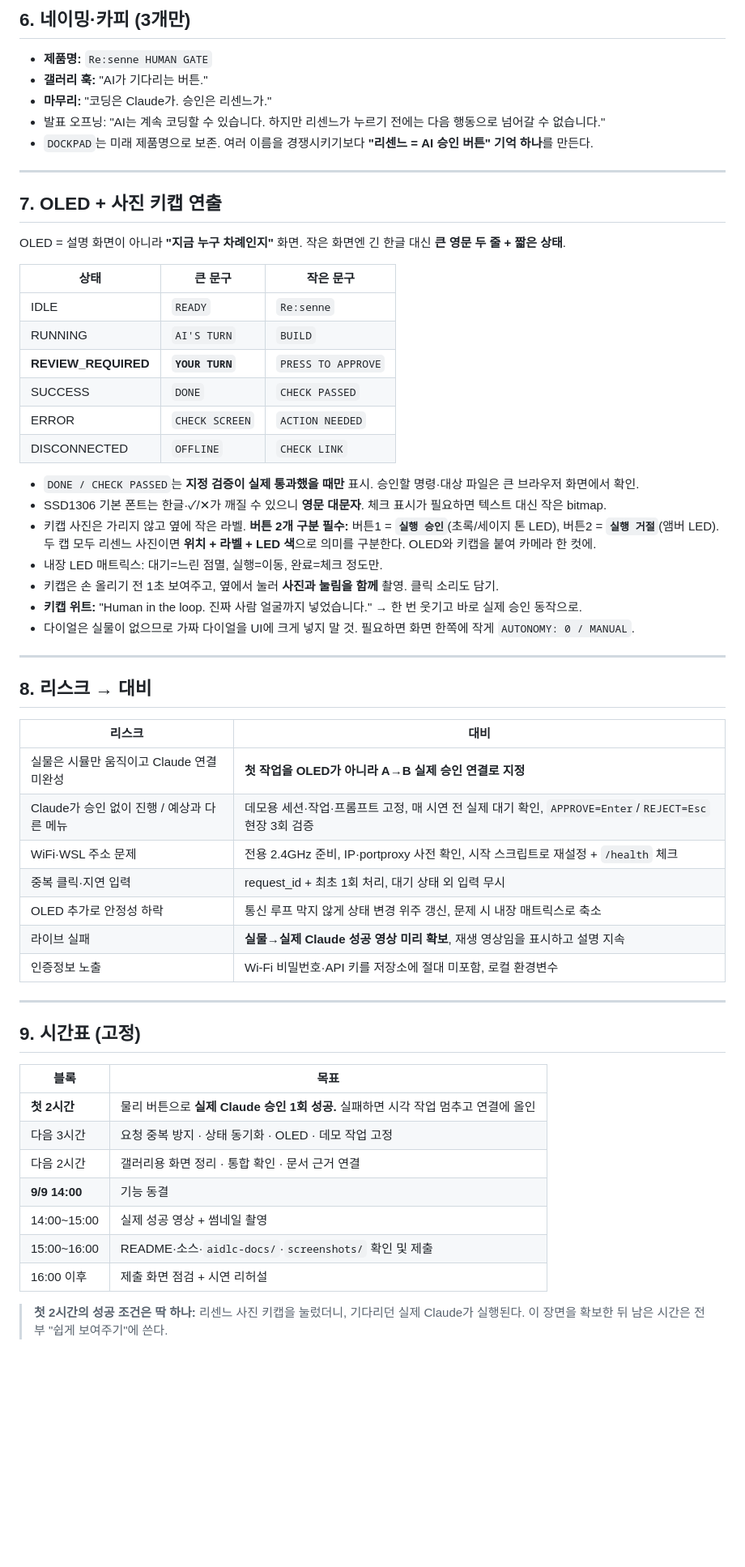
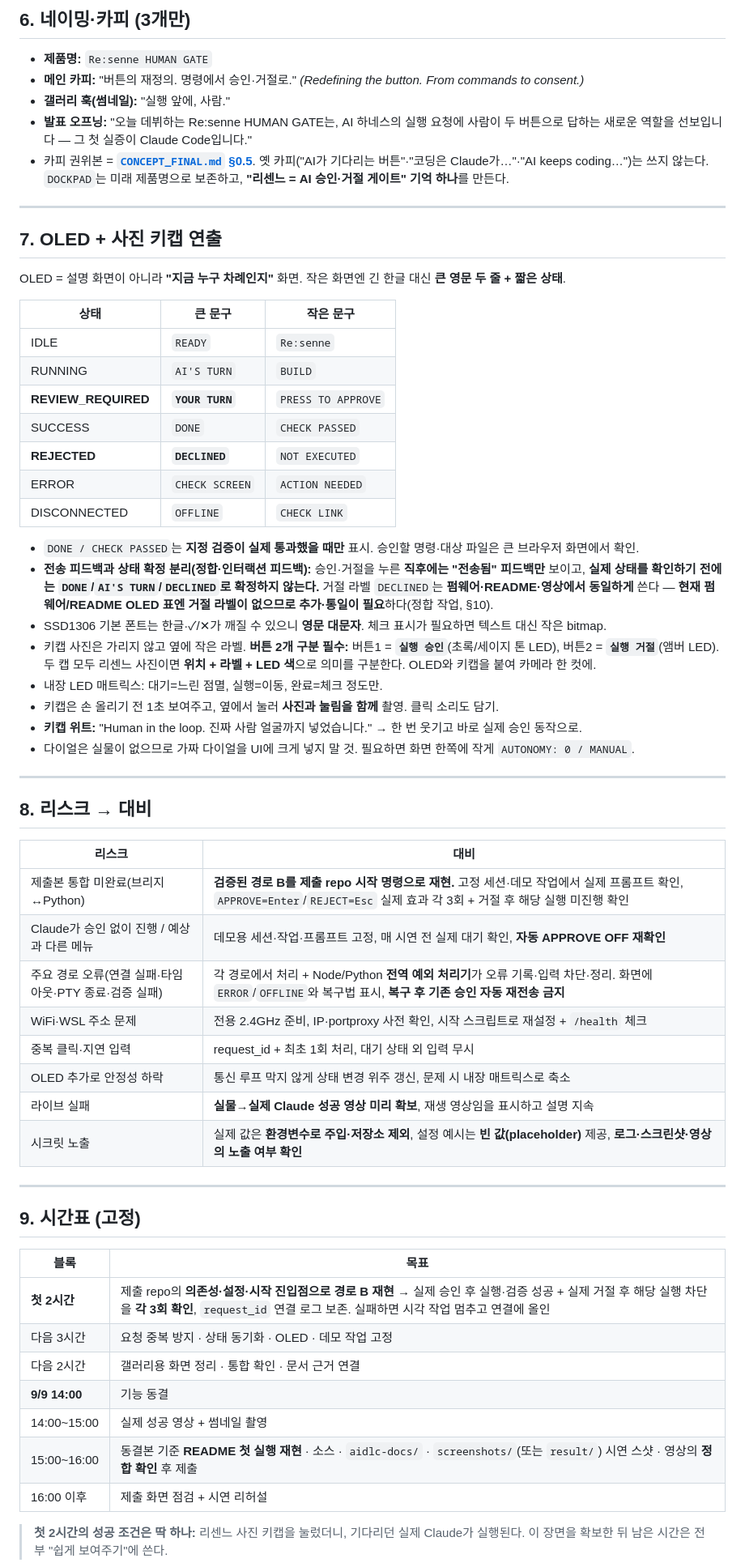
Before and after one commit to Bammuri/resenne-human-gate, a Markdown page: HACKATHON_EXECUTION_PLAN.md, the part around one of its changes. Shown at 81% size. Rendered like a GitHub page; blank space fills up the shorter version.

```diff
--- a/HACKATHON_EXECUTION_PLAN.md
+++ b/HACKATHON_EXECUTION_PLAN.md
@@ -209,10 +217,10 @@ Button Lab 브라우저 (sim.html / app)
 ## 6. 네이밍·카피 (3개만)
 
 - **제품명:** `Re:senne HUMAN GATE`
-- **갤러리 훅:** "AI가 기다리는 버튼."
-- **마무리:** "코딩은 Claude가. 승인은 리센느가."
-- 발표 오프닝: "AI는 계속 코딩할 수 있습니다. 하지만 리센느가 누르기 전에는 다음 행동으로 넘어갈 수 없습니다."
-- `DOCKPAD`는 미래 제품명으로 보존. 여러 이름을 경쟁시키기보다 **"리센느 = AI 승인 버튼" 기억 하나**를 만든다.
+- **메인 카피:** "버튼의 재정의. 명령에서 승인·거절로." *(Redefining the button. From commands to consent.)*
+- **갤러리 훅(썸네일):** "실행 앞에, 사람."
+- **발표 오프닝:** "오늘 데뷔하는 Re:senne HUMAN GATE는, AI 하네스의 실행 요청에 사람이 두 버튼으로 답하는 새로운 역할을 선보입니다 — 그 첫 실증이 Claude Code입니다."
+- 카피 권위본 = **[`CONCEPT_FINAL.md` §0.5](./CONCEPT_FINAL.md)**. 옛 카피("AI가 기다리는 버튼"·"코딩은 Claude가…"·"AI keeps coding…")는 쓰지 않는다. `DOCKPAD`는 미래 제품명으로 보존하고, **"리센느 = AI 승인·거절 게이트" 기억 하나**를 만든다.
 
 ---
 
@@ -226,10 +234,12 @@ OLED = 설명 화면이 아니라 **"지금 누구 차례인지"** 화면. 작
 | RUNNING | `AI'S TURN` | `BUILD` |
 | **REVIEW_REQUIRED** | **`YOUR TURN`** | `PRESS TO APPROVE` |
 | SUCCESS | `DONE` | `CHECK PASSED` |
+| **REJECTED** | **`DECLINED`** | `NOT EXECUTED` |
 | ERROR | `CHECK SCREEN` | `ACTION NEEDED` |
 | DISCONNECTED | `OFFLINE` | `CHECK LINK` |
 
 - `DONE / CHECK PASSED`는 **지정 검증이 실제 통과했을 때만** 표시. 승인할 명령·대상 파일은 큰 브라우저 화면에서 확인.
+- **전송 피드백과 상태 확정 분리(정합·인터랙션 피드백):** 승인·거절을 누른 **직후에는 "전송됨" 피드백만** 보이고, **실제 상태를 확인하기 전에는 `DONE`/`AI'S TURN`/`DECLINED`로 확정하지 않는다.** 거절 라벨 `DECLINED`는 **펌웨어·README·영상에서 동일하게** 쓴다 — **현재 펌웨어/README OLED 표엔 거절 라벨이 없으므로 추가·통일이 필요**하다(정합 작업, §10).
 - SSD1306 기본 폰트는 한글·✓/✕가 깨질 수 있으니 **영문 대문자**. 체크 표시가 필요하면 텍스트 대신 작은 bitmap.
 - 키캡 사진은 가리지 않고 옆에 작은 라벨. **버튼 2개 구분 필수:** 버튼1 = **`실행 승인`**(초록/세이지 톤 LED), 버튼2 = **`실행 거절`**(앰버 LED). 두 캡 모두 리센느 사진이면 **위치 + 라벨 + LED 색**으로 의미를 구분한다. OLED와 키캡을 붙여 카메라 한 컷에.
 - 내장 LED 매트릭스: 대기=느린 점멸, 실행=이동, 완료=체크 정도만.
@@ -243,13 +253,14 @@ OLED = 설명 화면이 아니라 **"지금 누구 차례인지"** 화면. 작
 
 | 리스크 | 대비 |
 |---|---|
-| 실물은 시뮬만 움직이고 Claude 연결 미완성 | **첫 작업을 OLED가 아니라 A→B 실제 승인 연결로 지정** |
-| Claude가 승인 없이 진행 / 예상과 다른 메뉴 | 데모용 세션·작업·프롬프트 고정, 매 시연 전 실제 대기 확인, `APPROVE=Enter`/`REJECT=Esc` 현장 3회 검증 |
+| 제출본 통합 미완료(브리지↔Python) | **검증된 경로 B를 제출 repo 시작 명령으로 재현.** 고정 세션·데모 작업에서 실제 프롬프트 확인, `APPROVE=Enter`/`REJECT=Esc` 실제 효과 각 3회 + 거절 후 해당 실행 미진행 확인 |
+| Claude가 승인 없이 진행 / 예상과 다른 메뉴 | 데모용 세션·작업·프롬프트 고정, 매 시연 전 실제 대기 확인, **자동 APPROVE OFF 재확인** |
+| 주요 경로 오류(연결 실패·타임아웃·PTY 종료·검증 실패) | 각 경로에서 처리 + Node/Python **전역 예외 처리기**가 오류 기록·입력 차단·정리. 화면에 `ERROR`/`OFFLINE`와 복구법 표시, **복구 후 기존 승인 자동 재전송 금지** |
 | WiFi·WSL 주소 문제 | 전용 2.4GHz 준비, IP·portproxy 사전 확인, 시작 스크립트로 재설정 + `/health` 체크 |
 | 중복 클릭·지연 입력 | request_id + 최초 1회 처리, 대기 상태 외 입력 무시 |
 | OLED 추가로 안정성 하락 | 통신 루프 막지 않게 상태 변경 위주 갱신, 문제 시 내장 매트릭스로 축소 |
 | 라이브 실패 | **실물→실제 Claude 성공 영상 미리 확보**, 재생 영상임을 표시하고 설명 지속 |
-| 인증정보 노출 | Wi-Fi 비밀번호·API 키를 저장소에 절대 미포함, 로컬 환경변수 |
+| 시크릿 노출 | 실제 값은 **환경변수로 주입·저장소 제외**, 설정 예시는 **빈 값(placeholder)** 제공, **로그·스크린샷·영상의 노출 여부 확인** |
 
 ---
 
@@ -257,12 +268,12 @@ OLED = 설명 화면이 아니라 **"지금 누구 차례인지"** 화면. 작
 
 | 블록 | 목표 |
 |---|---|
-| **첫 2시간** | 물리 버튼으로 **실제 Claude 승인 1회 성공.** 실패하면 시각 작업 멈추고 연결에 올인 |
+| **첫 2시간** | 제출 repo의 **의존성·설정·시작 진입점으로 경로 B 재현** → 실제 승인 후 실행·검증 성공 + 실제 거절 후 해당 실행 차단을 **각 3회 확인**, `request_id` 연결 로그 보존. 실패하면 시각 작업 멈추고 연결에 올인 |
 | 다음 3시간 | 요청 중복 방지 · 상태 동기화 · OLED · 데모 작업 고정 |
 | 다음 2시간 | 갤러리용 화면 정리 · 통합 확인 · 문서 근거 연결 |
 | **9/9 14:00** | 기능 동결 |
 | 14:00~15:00 | 실제 성공 영상 + 썸네일 촬영 |
-| 15:00~16:00 | README·소스·`aidlc-docs/`·`screenshots/` 확인 및 제출 |
+| 15:00~16:00 | 동결본 기준 **README 첫 실행 재현** · 소스 · `aidlc-docs/` · `screenshots/`(또는 `result/`) 시연 스샷 · 영상의 **정합 확인** 후 제출 |
 | 16:00 이후 | 제출 화면 점검 + 시연 리허설 |
 
 > **첫 2시간의 성공 조건은 딱 하나:** 리센느 사진 키캡을 눌렀더니, 기다리던 실제 Claude가 실행된다. 이 장면을 확보한 뒤 남은 시간은 전부 "쉽게 보여주기"에 쓴다.
```
Also changed, not shown: other parts of HACKATHON_EXECUTION_PLAN.md (+16 -8 lines).
